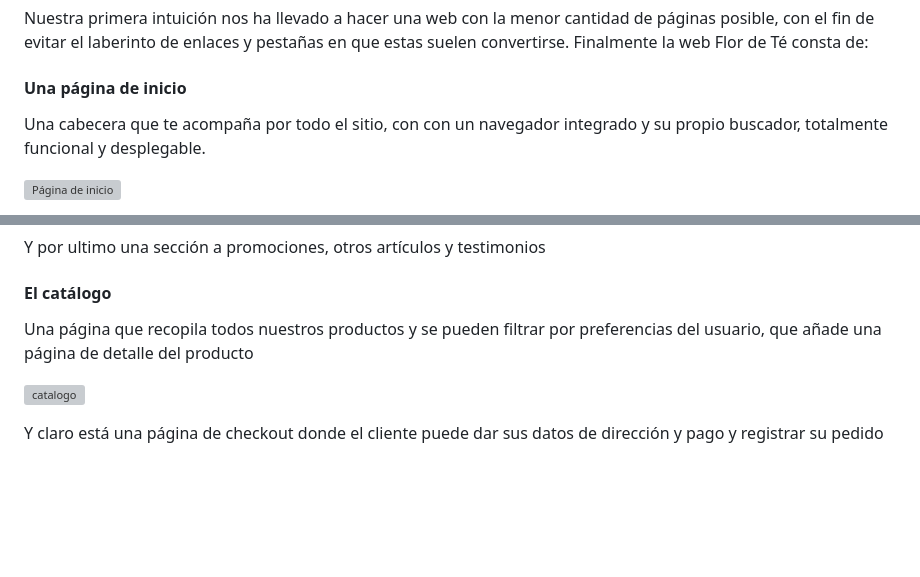
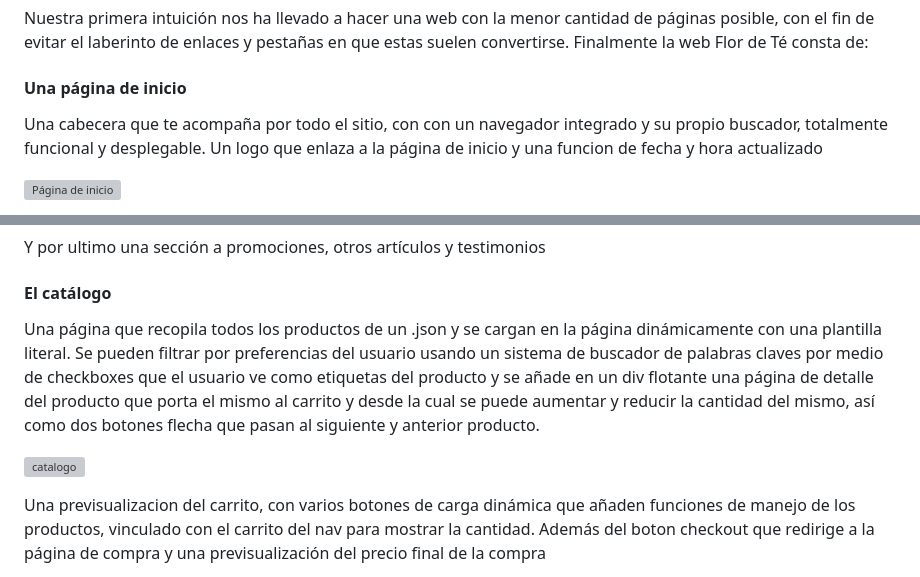
Before and after one commit to luchamorro/Flor-de-te, a Markdown page: README.md, 2 parts joined by grey strips. Rendered like a GitHub page; blank space fills up the shorter version; grey boxes are pictures that could not be loaded.

```diff
--- a/README.md
+++ b/README.md
@@ -33,7 +33,7 @@
 
 <h4>Una página de inicio</h4>
 
-<p>Una cabecera que te acompaña por todo el sitio, con con un navegador integrado y su propio buscador, totalmente funcional y desplegable.</p>
+<p>Una cabecera que te acompaña por todo el sitio, con con un navegador integrado y su propio buscador, totalmente funcional y desplegable. Un logo que enlaza a la página de inicio y una funcion de fecha y hora actualizado</p>
 
 ![Página de inicio](img/screenShots/inicio.png)
 
@@ -45,9 +43,9 @@
 
 <h4>El catálogo</h4>
 
-<p>Una página que recopila todos nuestros productos y se pueden filtrar por preferencias del usuario, que añade una página de detalle del producto</p>
+<p>Una página que recopila todos los productos de un .json y se cargan en la página dinámicamente con una plantilla literal. Se pueden filtrar por preferencias del usuario usando un sistema de buscador de palabras claves por medio de checkboxes que el usuario ve como etiquetas del producto y se añade en un div flotante una página de detalle del producto que porta el mismo al carrito y desde la cual se puede aumentar y reducir la cantidad del mismo, así como dos botones flecha que pasan al siguiente y anterior producto.</p>
 
 ![catalogo](img/screenShots/catalogo.png)
 
-<p>Y claro está una página de checkout donde el cliente puede dar sus datos de dirección y pago y registrar su pedido</p>
+<p>Una previsualizacion del carrito, con varios botones de carga dinámica que añaden funciones de manejo de los productos, vinculado con el carrito del nav para mostrar la cantidad. Además del boton checkout que redirige a la página de compra y una previsualización del precio final de la compra</p>
 
```
Also changed, not shown: other parts of README.md (+3 -11 lines).
